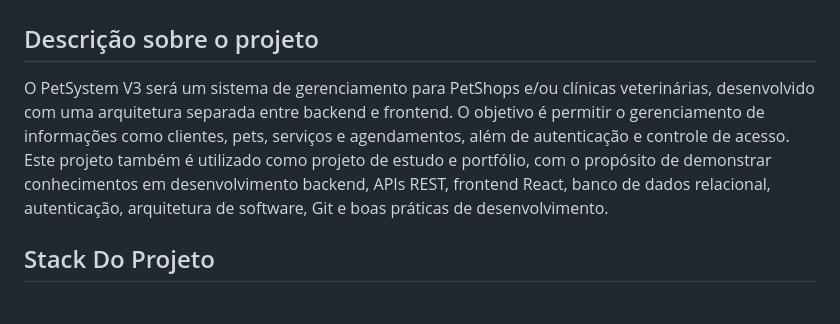
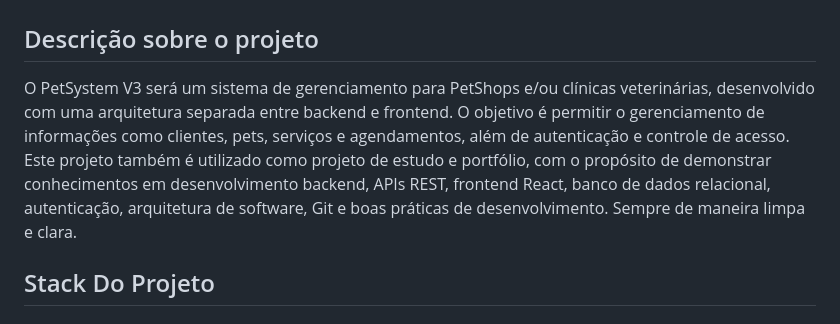
Before and after one commit to NatanLuz/Petsystemv3, a Markdown page: README.md, the part around the change. GitHub-like rendering.

Commit message:
NOVO README DE APRESENTAÇÃO DO PROJETO

```diff
--- a/README.md
+++ b/README.md
@@ -2,7 +2,7 @@
 
 ## Descrição sobre o projeto
 
-O PetSystem V3 será um sistema de gerenciamento para PetShops e/ou clínicas veterinárias, desenvolvido com uma arquitetura separada entre backend e frontend. O objetivo é permitir o gerenciamento de informações como clientes, pets, serviços e agendamentos, além de autenticação e controle de acesso. Este projeto também é utilizado como projeto de estudo e portfólio, com o propósito de demonstrar conhecimentos em desenvolvimento backend, APIs REST, frontend React, banco de dados relacional, autenticação, arquitetura de software, Git e boas práticas de desenvolvimento.
+O PetSystem V3 será um sistema de gerenciamento para PetShops e/ou clínicas veterinárias, desenvolvido com uma arquitetura separada entre backend e frontend. O objetivo é permitir o gerenciamento de informações como clientes, pets, serviços e agendamentos, além de autenticação e controle de acesso. Este projeto também é utilizado como projeto de estudo e portfólio, com o propósito de demonstrar conhecimentos em desenvolvimento backend, APIs REST, frontend React, banco de dados relacional, autenticação, arquitetura de software, Git e boas práticas de desenvolvimento. Sempre de maneira limpa e clara.
 
 ## Stack Do Projeto
 
```
